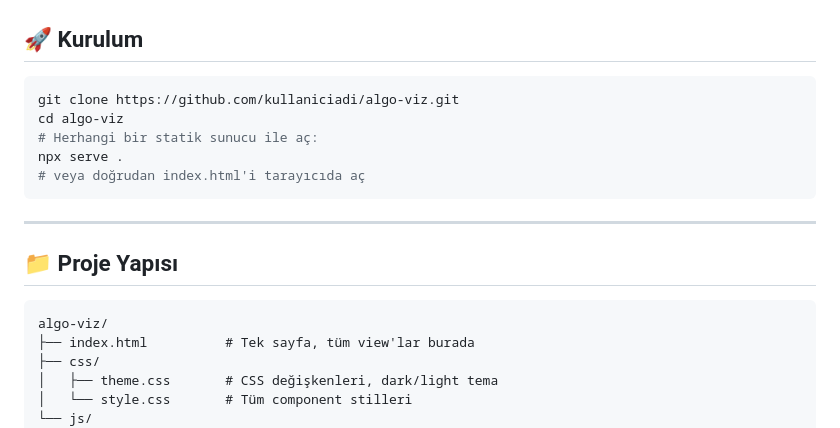
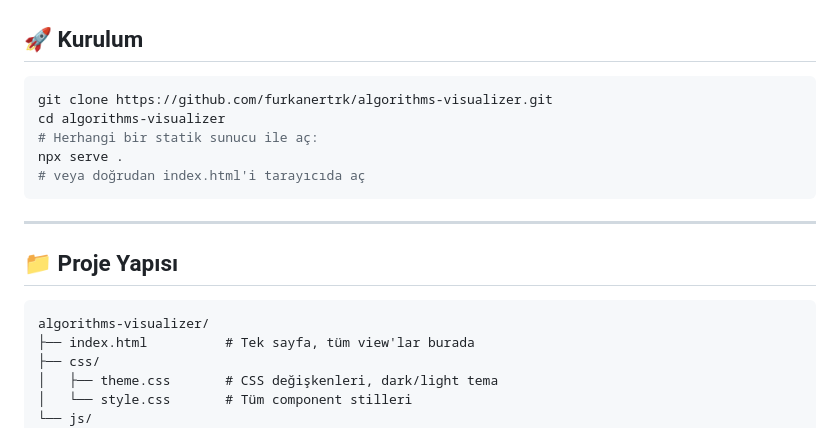
Before and after one commit to furkanertrk/algorithms-visualizer, a Markdown page: readme.md, the part around one of its changes. GitHub-like rendering.

Commit message:
Revise README with new project information
Updated project details and links in the README.

````diff
--- a/readme.md
+++ b/readme.md
@@ -137,8 +137,8 @@ Sıfır bağımlılık. Sıfır framework. Sıfır build adımı.
 ## 🚀 Kurulum
 
 ```bash
-git clone https://github.com/kullaniciadi/algo-viz.git
-cd algo-viz
+git clone https://github.com/furkanertrk/algorithms-visualizer.git
+cd algorithms-visualizer
 # Herhangi bir statik sunucu ile aç:
 npx serve .
 # veya doğrudan index.html'i tarayıcıda aç
@@ -149,7 +149,7 @@ npx serve .
 ## 📁 Proje Yapısı
 
 ```
-algo-viz/
+algorithms-visualizer/
 ├── index.html          # Tek sayfa, tüm view'lar burada
 ├── css/
 │   ├── theme.css       # CSS değişkenleri, dark/light tema
````
Also changed, not shown: other parts of readme.md (+1 -1 lines).
